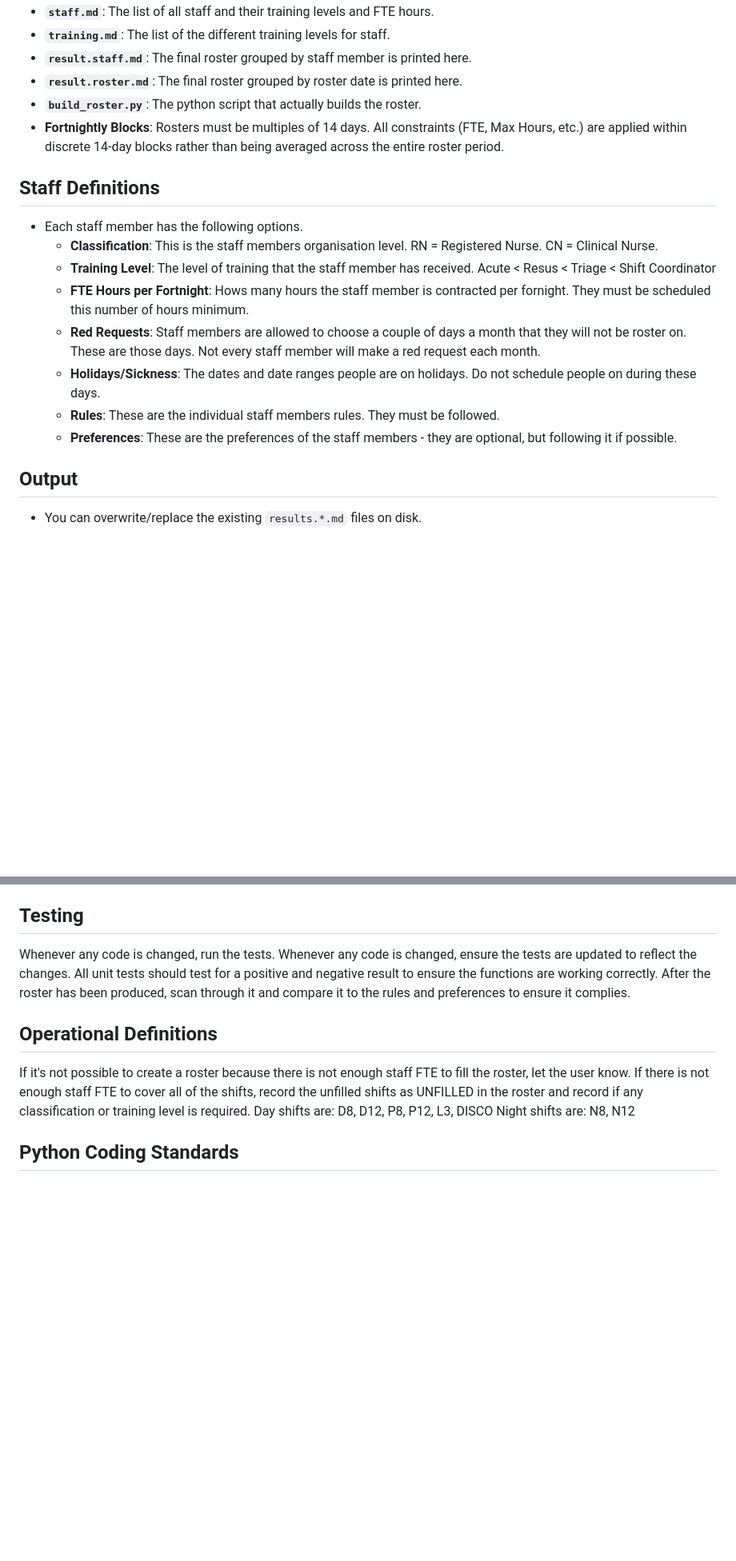
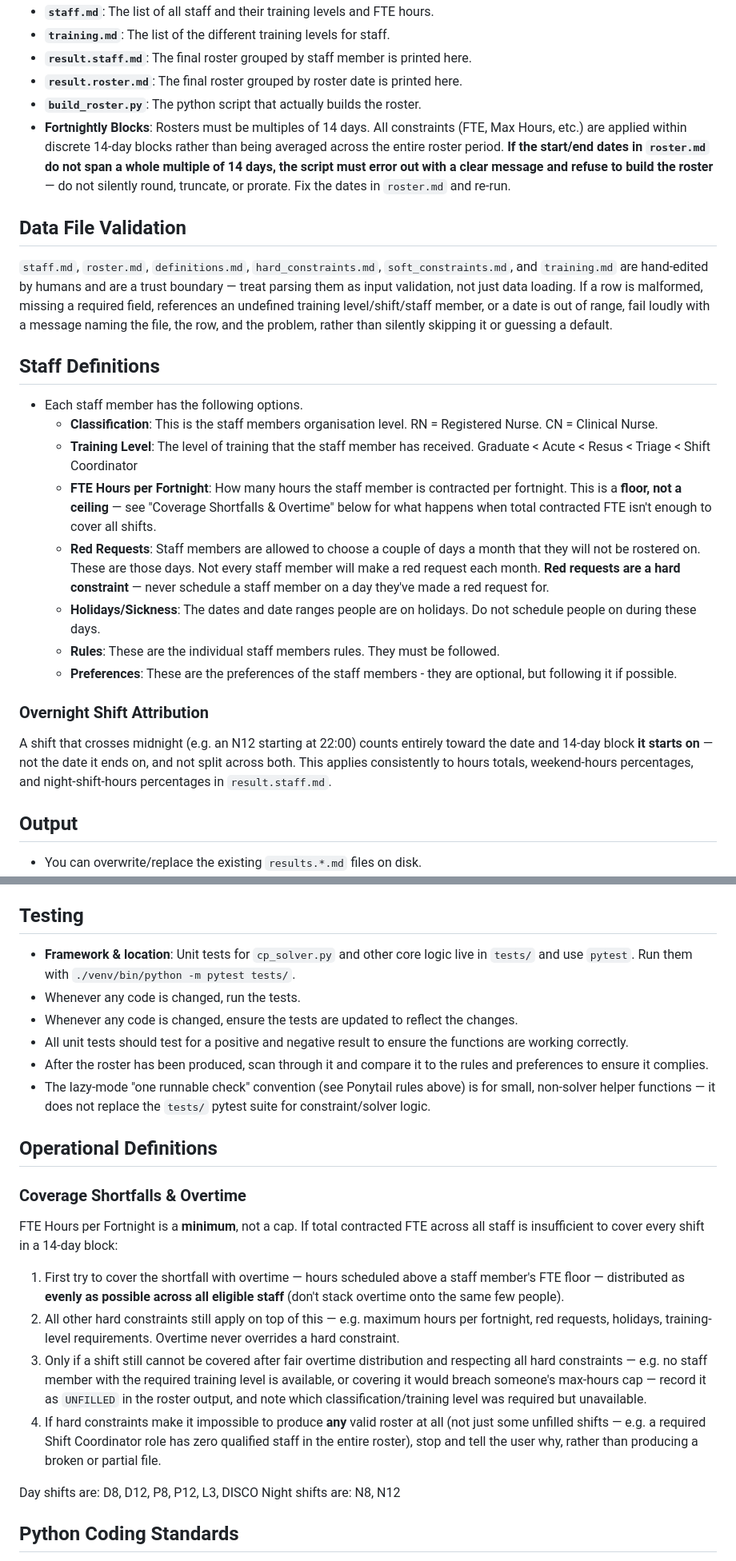
Before and after one commit to arcynum/ai-roster, a Markdown page: AGENTS.md, 2 parts joined by grey strips. Shown at 80% size. Rendered like a GitHub page; blank space fills up the shorter version.

Commit message:
Improved agents file

```diff
--- a/AGENTS.md
+++ b/AGENTS.md
@@ -46,17 +46,23 @@ The project contains a list of staff, list of shifts that need to be filled, and
 - **`result.staff.md`**: The final roster grouped by staff member is printed here.
 - **`result.roster.md`**: The final roster grouped by roster date is printed here.
 - **`build_roster.py`**: The python script that actually builds the roster.
-- **Fortnightly Blocks**: Rosters must be multiples of 14 days. All constraints (FTE, Max Hours, etc.) are applied within discrete 14-day blocks rather than being averaged across the entire roster period.
+- **Fortnightly Blocks**: Rosters must be multiples of 14 days. All constraints (FTE, Max Hours, etc.) are applied within discrete 14-day blocks rather than being averaged across the entire roster period. **If the start/end dates in `roster.md` do not span a whole multiple of 14 days, the script must error out with a clear message and refuse to build the roster** — do not silently round, truncate, or prorate. Fix the dates in `roster.md` and re-run.
+
+## Data File Validation
+`staff.md`, `roster.md`, `definitions.md`, `hard_constraints.md`, `soft_constraints.md`, and `training.md` are hand-edited by humans and are a trust boundary — treat parsing them as input validation, not just data loading. If a row is malformed, missing a required field, references an undefined training level/shift/staff member, or a date is out of range, fail loudly with a message naming the file, the row, and the problem, rather than silently skipping it or guessing a default.
 
 ## Staff Definitions
 - Each staff member has the following options.
     - **Classification**: This is the staff members organisation level. RN = Registered Nurse. CN = Clinical Nurse.
-    - **Training Level**: The level of training that the staff member has received. Acute < Resus < Triage < Shift Coordinator
-    - **FTE Hours per Fortnight**: Hows many hours the staff member is contracted per fornight. They must be scheduled this number of hours minimum.
-    - **Red Requests**: Staff members are allowed to choose a couple of days a month that they will not be roster on. These are those days. Not every staff member will make a red request each month.
+    - **Training Level**: The level of training that the staff member has received. Graduate < Acute < Resus < Triage < Shift Coordinator
+    - **FTE Hours per Fortnight**: How many hours the staff member is contracted per fortnight. This is a **floor, not a ceiling** — see "Coverage Shortfalls & Overtime" below for what happens when total contracted FTE isn't enough to cover all shifts.
+    - **Red Requests**: Staff members are allowed to choose a couple of days a month that they will not be rostered on. These are those days. Not every staff member will make a red request each month. **Red requests are a hard constraint** — never schedule a staff member on a day they've made a red request for.
     - **Holidays/Sickness**: The dates and date ranges people are on holidays. Do not schedule people on during these days.
     - **Rules**: These are the individual staff members rules. They must be followed.
     - **Preferences**: These are the preferences of the staff members - they are optional, but following it if possible.
+
+### Overnight Shift Attribution
+A shift that crosses midnight (e.g. an N12 starting at 22:00) counts entirely toward the date and 14-day block **it starts on** — not the date it ends on, and not split across both. This applies consistently to hours totals, weekend-hours percentages, and night-shift-hours percentages in `result.staff.md`.
 
 ## Output
 - You can overwrite/replace the existing `results.*.md` files on disk.
@@ -103,14 +111,22 @@ The `cp_solver.py` uses Google OR-Tools CP-SAT. When implementing or modifying c
     - Every hard/soft constraint in the code is tagged with its corresponding ID from the markdown files (e.g., `# [H#a7f2c9d1]`). Use these IDs when searching for or modifying logic.
 
 ## Testing
-Whenever any code is changed, run the tests.
-Whenever any code is changed, ensure the tests are updated to reflect the changes.
-All unit tests should test for a positive and negative result to ensure the functions are working correctly.
-After the roster has been produced, scan through it and compare it to the rules and preferences to ensure it complies.
+- **Framework & location**: Unit tests for `cp_solver.py` and other core logic live in `tests/` and use `pytest`. Run them with `./venv/bin/python -m pytest tests/`.
+- Whenever any code is changed, run the tests.
+- Whenever any code is changed, ensure the tests are updated to reflect the changes.
+- All unit tests should test for a positive and negative result to ensure the functions are working correctly.
+- After the roster has been produced, scan through it and compare it to the rules and preferences to ensure it complies.
+- The lazy-mode "one runnable check" convention (see Ponytail rules above) is for small, non-solver helper functions — it does not replace the `tests/` pytest suite for constraint/solver logic.
 
 ## Operational Definitions
-If it's not possible to create a roster because there is not enough staff FTE to fill the roster, let the user know.
-If there is not enough staff FTE to cover all of the shifts, record the unfilled shifts as UNFILLED in the roster and record if any classification or training level is required.
+
+### Coverage Shortfalls & Overtime
+FTE Hours per Fortnight is a **minimum**, not a cap. If total contracted FTE across all staff is insufficient to cover every shift in a 14-day block:
+1. First try to cover the shortfall with overtime — hours scheduled above a staff member's FTE floor — distributed as **evenly as possible across all eligible staff** (don't stack overtime onto the same few people).
+2. All other hard constraints still apply on top of this — e.g. maximum hours per fortnight, red requests, holidays, training-level requirements. Overtime never overrides a hard constraint.
+3. Only if a shift still cannot be covered after fair overtime distribution and respecting all hard constraints — e.g. no staff member with the required training level is available, or covering it would breach someone's max-hours cap — record it as `UNFILLED` in the roster output, and note which classification/training level was required but unavailable.
+4. If hard constraints make it impossible to produce **any** valid roster at all (not just some unfilled shifts — e.g. a required Shift Coordinator role has zero qualified staff in the entire roster), stop and tell the user why, rather than producing a broken or partial file.
+
 Day shifts are: D8, D12, P8, P12, L3, DISCO
 Night shifts are: N8, N12
 
```
Also changed, not shown: other parts of AGENTS.md (+3 -1 lines).
